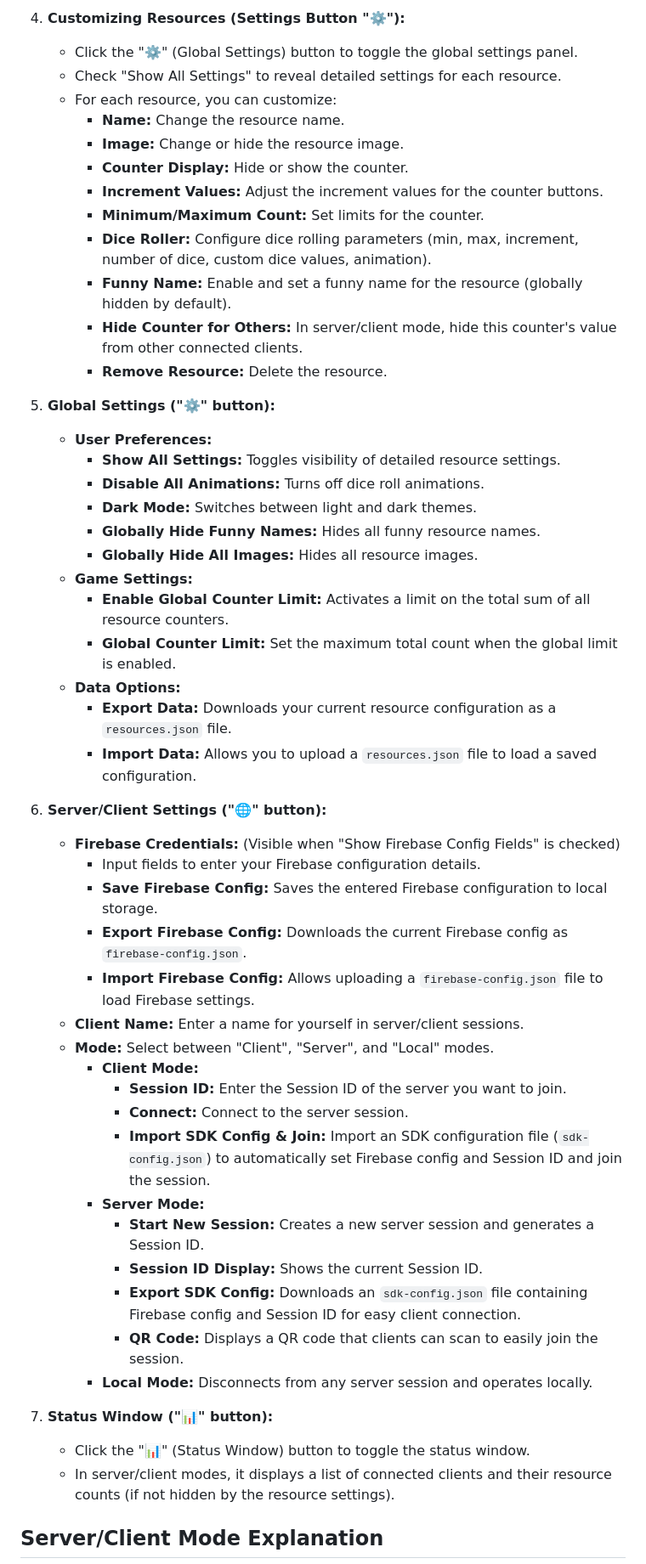
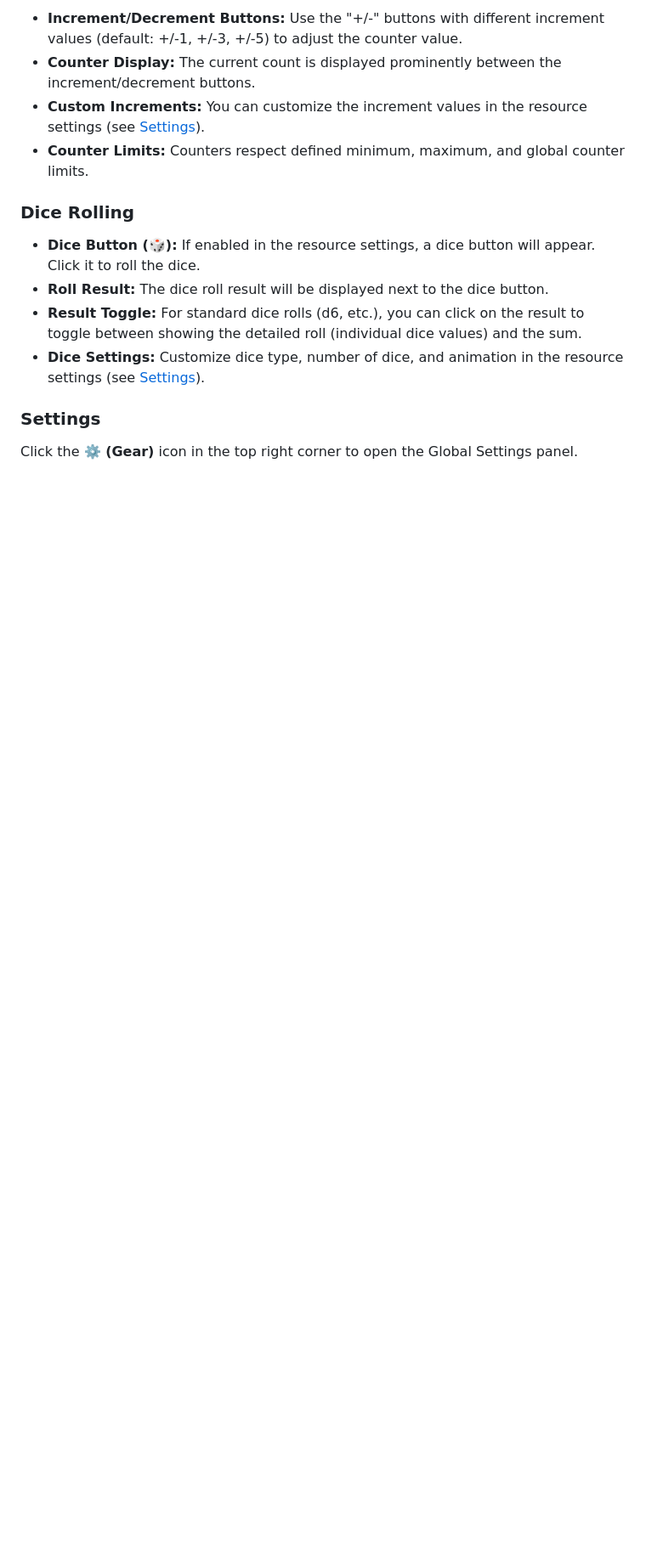
Before and after one commit to smartmuel/BGRC, a Markdown page: README.md, the part around one of its changes. Shown at 85% size. GitHub-like rendering; blank space fills up the shorter version.

```diff
--- a/README.md
+++ b/README.md
@@ -104,54 +65,17 @@ The BG Resource Counter is designed to enhance your board gaming experience by p
 
-4.  **Customizing Resources (Settings Button "⚙️"):**
-    *   Click the "⚙️" (Global Settings) button to toggle the global settings panel.
-    *   Check "Show All Settings" to reveal detailed settings for each resource.
-    *   For each resource, you can customize:
-        *   **Name:**  Change the resource name.
-        *   **Image:** Change or hide the resource image.
-        *   **Counter Display:** Hide or show the counter.
-        *   **Increment Values:** Adjust the increment values for the counter buttons.
-        *   **Minimum/Maximum Count:** Set limits for the counter.
-        *   **Dice Roller:** Configure dice rolling parameters (min, max, increment, number of dice, custom dice values, animation).
-        *   **Funny Name:** Enable and set a funny name for the resource (globally hidden by default).
-        *   **Hide Counter for Others:** In server/client mode, hide this counter's value from other connected clients.
-        *   **Remove Resource:** Delete the resource.
+- **Increment/Decrement Buttons:** Use the "+/-" buttons with different increment values (default: +/-1, +/-3, +/-5) to adjust the counter value.
+- **Counter Display:** The current count is displayed prominently between the increment/decrement buttons.
+- **Custom Increments:**  You can customize the increment values in the resource settings (see [Settings](#settings)).
+- **Counter Limits:**  Counters respect defined minimum, maximum, and global counter limits.
 
-5.  **Global Settings ("⚙️" button):**
-    *   **User Preferences:**
-        *   **Show All Settings:** Toggles visibility of detailed resource settings.
-        *   **Disable All Animations:** Turns off dice roll animations.
-        *   **Dark Mode:**  Switches between light and dark themes.
-        *   **Globally Hide Funny Names:** Hides all funny resource names.
-        *   **Globally Hide All Images:** Hides all resource images.
-    *   **Game Settings:**
-        *   **Enable Global Counter Limit:** Activates a limit on the total sum of all resource counters.
-        *   **Global Counter Limit:** Set the maximum total count when the global limit is enabled.
-    *   **Data Options:**
-        *   **Export Data:** Downloads your current resource configuration as a `resources.json` file.
-        *   **Import Data:**  Allows you to upload a `resources.json` file to load a saved configuration.
+### Dice Rolling
 
-6.  **Server/Client Settings ("🌐" button):**
-    *   **Firebase Credentials:** (Visible when "Show Firebase Config Fields" is checked)
-        *   Input fields to enter your Firebase configuration details.
-        *   **Save Firebase Config:** Saves the entered Firebase configuration to local storage.
-        *   **Export Firebase Config:** Downloads the current Firebase config as `firebase-config.json`.
-        *   **Import Firebase Config:**  Allows uploading a `firebase-config.json` file to load Firebase settings.
-    *   **Client Name:** Enter a name for yourself in server/client sessions.
-    *   **Mode:** Select between "Client", "Server", and "Local" modes.
-        *   **Client Mode:**
-            *   **Session ID:** Enter the Session ID of the server you want to join.
-            *   **Connect:** Connect to the server session.
-            *   **Import SDK Config & Join:** Import an SDK configuration file (`sdk-config.json`) to automatically set Firebase config and Session ID and join the session.
-        *   **Server Mode:**
-            *   **Start New Session:** Creates a new server session and generates a Session ID.
-            *   **Session ID Display:** Shows the current Session ID.
-            *   **Export SDK Config:**  Downloads an `sdk-config.json` file containing Firebase config and Session ID for easy client connection.
-            *   **QR Code:** Displays a QR code that clients can scan to easily join the session.
-        *   **Local Mode:** Disconnects from any server session and operates locally.
+- **Dice Button (🎲):** If enabled in the resource settings, a dice button will appear. Click it to roll the dice.
+- **Roll Result:** The dice roll result will be displayed next to the dice button.
+- **Result Toggle:**  For standard dice rolls (d6, etc.), you can click on the result to toggle between showing the detailed roll (individual dice values) and the sum.
+- **Dice Settings:** Customize dice type, number of dice, and animation in the resource settings (see [Settings](#settings)).
 
-7.  **Status Window ("📊" button):**
-    *   Click the "📊" (Status Window) button to toggle the status window.
-    *   In server/client modes, it displays a list of connected clients and their resource counts (if not hidden by the resource settings).
+### Settings
 
-## Server/Client Mode Explanation
+Click the **⚙️ (Gear)** icon in the top right corner to open the Global Settings panel.
 
```
Also changed, not shown: other parts of README.md (+162 -112 lines).
